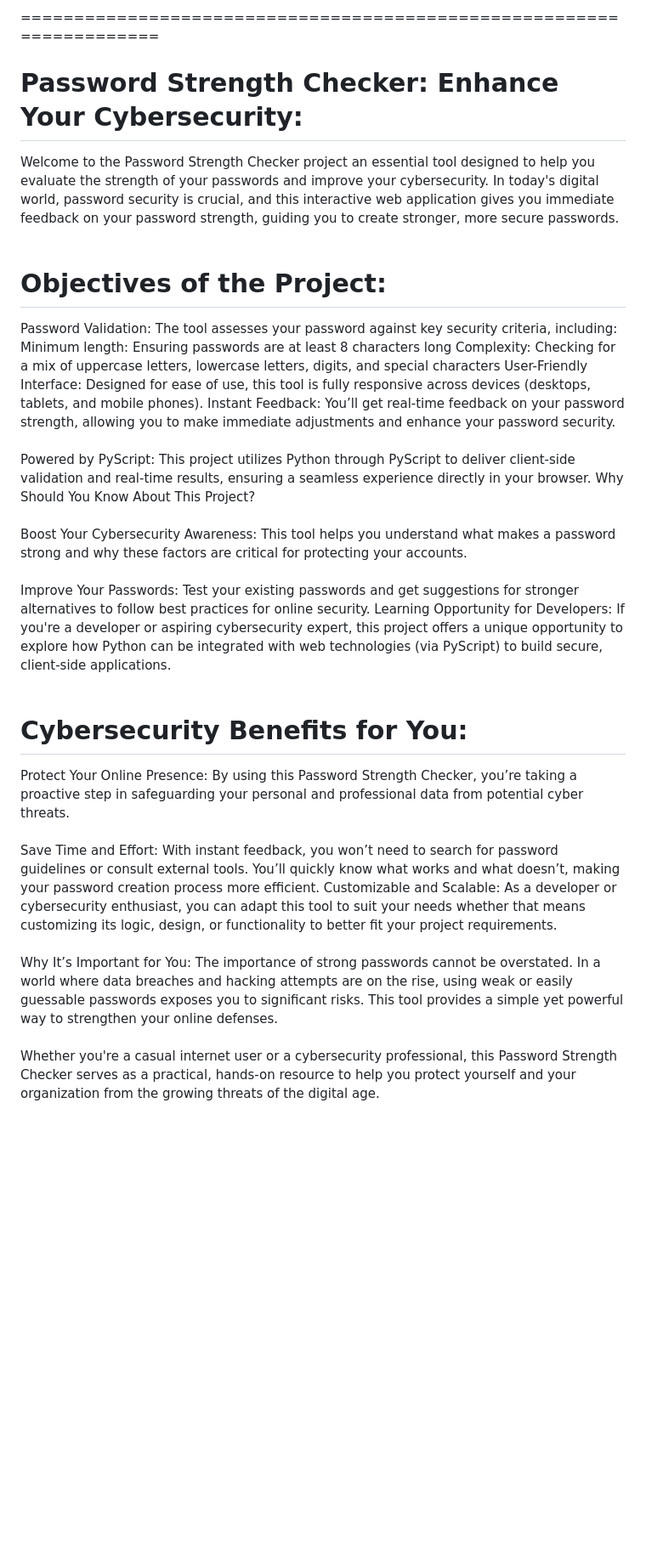
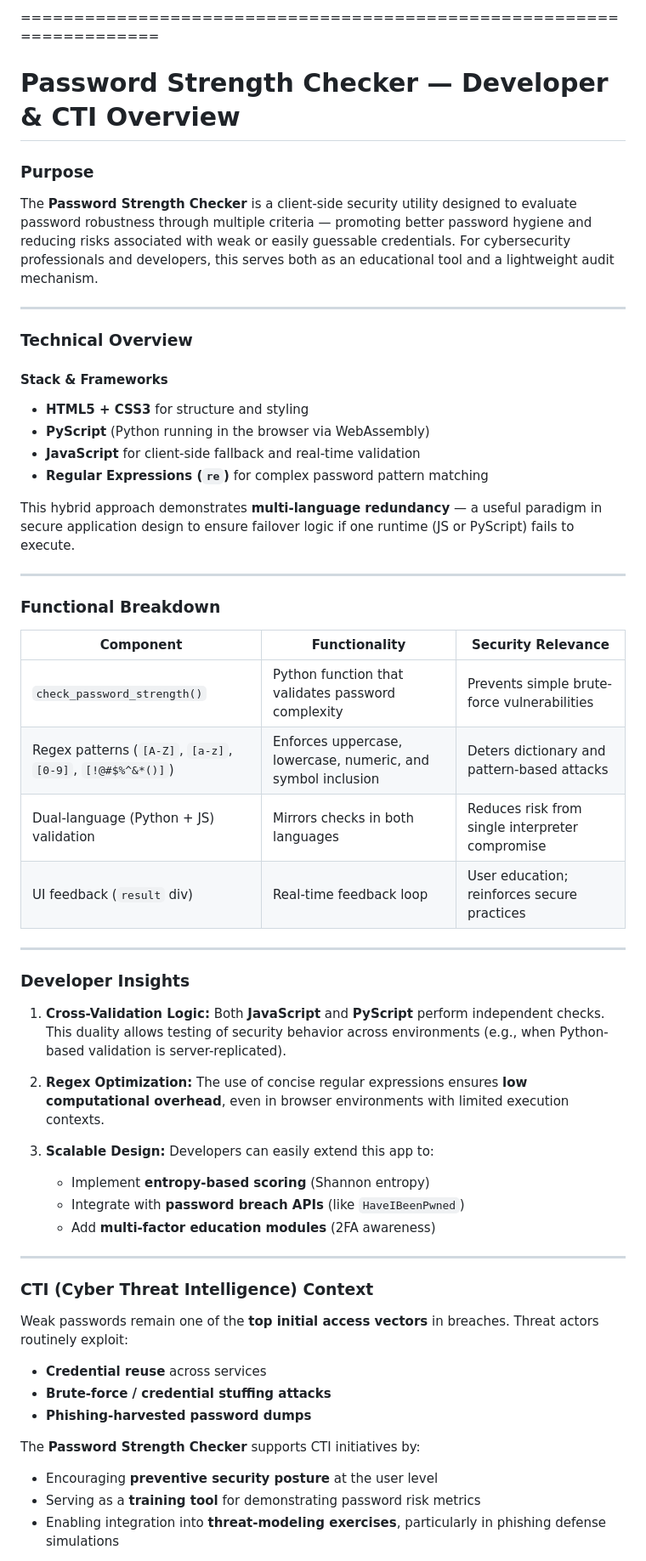
Before and after one commit to aminbiography/Password-Strength-Checker, a Markdown page: README.md, the part around one of its changes. Shown at 85% size. Drawn GitHub-style; blank space fills up the shorter version.

```diff
--- a/README.md
+++ b/README.md
@@ -3,31 +3,67 @@ Live URL:  https://aminbiography.github.io/Password-Strength-Checker/
 
 =====================================================================
 
-<h1>Password Strength Checker: Enhance Your Cybersecurity:</h1>
-Welcome to the Password Strength Checker project an essential tool designed to help you evaluate the strength of your passwords and improve your cybersecurity. In today's digital world, password security is crucial, and this interactive web application gives you immediate feedback on your password strength, guiding you to create stronger, more secure passwords.
-<br><br>
-<h1>Objectives of the Project:</h1>
-Password Validation: The tool assesses your password against key security criteria, including:
-Minimum length: Ensuring passwords are at least 8 characters long
-Complexity: Checking for a mix of uppercase letters, lowercase letters, digits, and special characters
-User-Friendly Interface: Designed for ease of use, this tool is fully responsive across devices (desktops, tablets, and mobile phones).
-Instant Feedback: You’ll get real-time feedback on your password strength, allowing you to make immediate adjustments and enhance your password security.
-<br><br>
-Powered by PyScript: This project utilizes Python through PyScript to deliver client-side validation and real-time results, ensuring a seamless experience directly in your browser.
-Why Should You Know About This Project?
-<br><br>
-Boost Your Cybersecurity Awareness: This tool helps you understand what makes a password strong and why these factors are critical for protecting your accounts.
-<br><br>
-Improve Your Passwords: Test your existing passwords and get suggestions for stronger alternatives to follow best practices for online security.
-Learning Opportunity for Developers: If you're a developer or aspiring cybersecurity expert, this project offers a unique opportunity to explore how Python can be integrated with web technologies (via PyScript) to build secure, client-side applications.
-<br><br>
-<h1>Cybersecurity Benefits for You:</h1>
-Protect Your Online Presence: By using this Password Strength Checker, you’re taking a proactive step in safeguarding your personal and professional data from potential cyber threats.
-<br><br>
-Save Time and Effort: With instant feedback, you won’t need to search for password guidelines or consult external tools. You’ll quickly know what works and what doesn’t, making your password creation process more efficient.
-Customizable and Scalable: As a developer or cybersecurity enthusiast, you can adapt this tool to suit your needs whether that means customizing its logic, design, or functionality to better fit your project requirements.
-<br><br>
-Why It’s Important for You:
-The importance of strong passwords cannot be overstated. In a world where data breaches and hacking attempts are on the rise, using weak or easily guessable passwords exposes you to significant risks. This tool provides a simple yet powerful way to strengthen your online defenses.
-<br><br>
-Whether you're a casual internet user or a cybersecurity professional, this Password Strength Checker serves as a practical, hands-on resource to help you protect yourself and your organization from the growing threats of the digital age.
+
+# Password Strength Checker — Developer & CTI Overview
+
+### Purpose
+
+The **Password Strength Checker** is a client-side security utility designed to evaluate password robustness through multiple criteria — promoting better password hygiene and reducing risks associated with weak or easily guessable credentials. For cybersecurity professionals and developers, this serves both as an educational tool and a lightweight audit mechanism.
+
+---
+
+### Technical Overview
+
+#### **Stack & Frameworks**
+
+* **HTML5 + CSS3** for structure and styling
+* **PyScript** (Python running in the browser via WebAssembly)
+* **JavaScript** for client-side fallback and real-time validation
+* **Regular Expressions (`re`)** for complex password pattern matching
+
+This hybrid approach demonstrates **multi-language redundancy** — a useful paradigm in secure application design to ensure failover logic if one runtime (JS or PyScript) fails to execute.
+
+---
+
+### Functional Breakdown
+
+| Component                                                  | Functionality                                                | Security Relevance                              |
+| ---------------------------------------------------------- | ------------------------------------------------------------ | ----------------------------------------------- |
+| `check_password_strength()`                                | Python function that validates password complexity           | Prevents simple brute-force vulnerabilities     |
+| Regex patterns (`[A-Z]`, `[a-z]`, `[0-9]`, `[!@#$%^&*()]`) | Enforces uppercase, lowercase, numeric, and symbol inclusion | Deters dictionary and pattern-based attacks     |
+| Dual-language (Python + JS) validation                     | Mirrors checks in both languages                             | Reduces risk from single interpreter compromise |
+| UI feedback (`result` div)                                 | Real-time feedback loop                                      | User education; reinforces secure practices     |
+
+---
+
+### Developer Insights
+
+1. **Cross-Validation Logic:**
+   Both **JavaScript** and **PyScript** perform independent checks. This duality allows testing of security behavior across environments (e.g., when Python-based validation is server-replicated).
+
+2. **Regex Optimization:**
+   The use of concise regular expressions ensures **low computational overhead**, even in browser environments with limited execution contexts.
+
+3. **Scalable Design:**
+   Developers can easily extend this app to:
+
+   * Implement **entropy-based scoring** (Shannon entropy)
+   * Integrate with **password breach APIs** (like `HaveIBeenPwned`)
+   * Add **multi-factor education modules** (2FA awareness)
+
+---
+
+### CTI (Cyber Threat Intelligence) Context
+
+Weak passwords remain one of the **top initial access vectors** in breaches. Threat actors routinely exploit:
+
+* **Credential reuse** across services
+* **Brute-force / credential stuffing attacks**
+* **Phishing-harvested password dumps**
+
+The **Password Strength Checker** supports CTI initiatives by:
+
+* Encouraging **preventive security posture** at the user level
+* Serving as a **training tool** for demonstrating password risk metrics
+* Enabling integration into **threat-modeling exercises**, particularly in phishing defense simulations
+
```
Also changed, not shown: other parts of README.md (+37 -0 lines).
